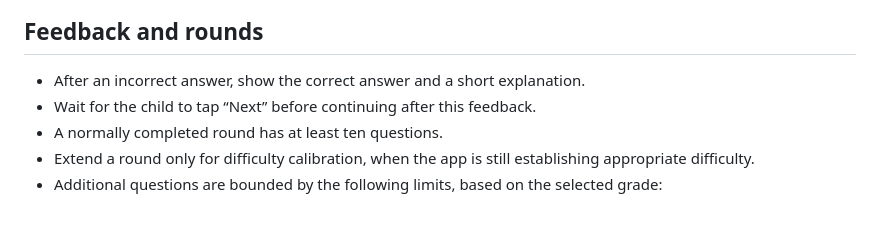
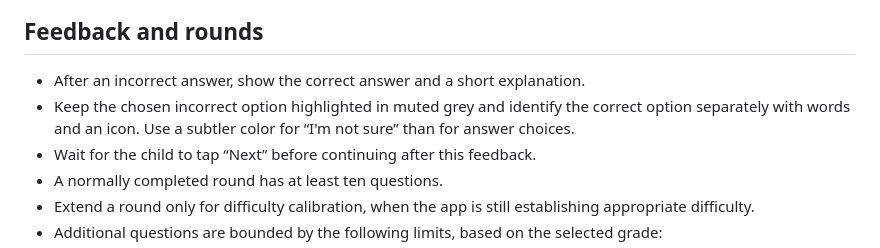
Before and after one commit to sohambhattacharjee/curiosity-garden, a Markdown page: docs/MVP_REQUIREMENTS.md, the part around the change. GitHub-like rendering; blank space fills up the shorter version.

```diff
--- a/docs/MVP_REQUIREMENTS.md
+++ b/docs/MVP_REQUIREMENTS.md
@@ -50,6 +50,7 @@ This document records product decisions from the requirements interview. It desc
 ## Feedback and rounds
 
 - After an incorrect answer, show the correct answer and a short explanation.
+- Keep the chosen incorrect option highlighted in muted grey and identify the correct option separately with words and an icon. Use a subtler color for “I'm not sure” than for answer choices.
 - Wait for the child to tap “Next” before continuing after this feedback.
 - A normally completed round has at least ten questions.
 - Extend a round only for difficulty calibration, when the app is still establishing appropriate difficulty.
```
Also changed, not shown: README.md (+3 -3 lines), docs/IMPLEMENTATION_DECISIONS.md (+2 -1 lines), docs/screenshots/ipad-landscape.png, docs/screenshots/iphone-reading-maximum.png, 3 other files.
